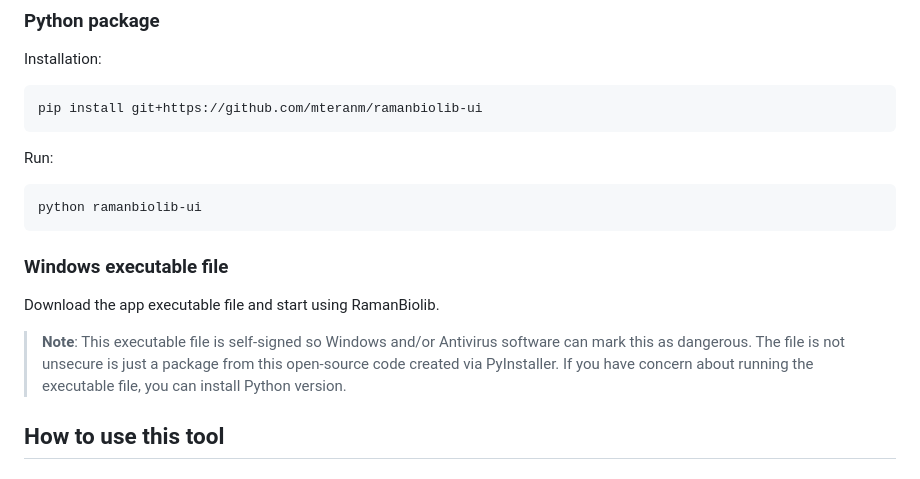
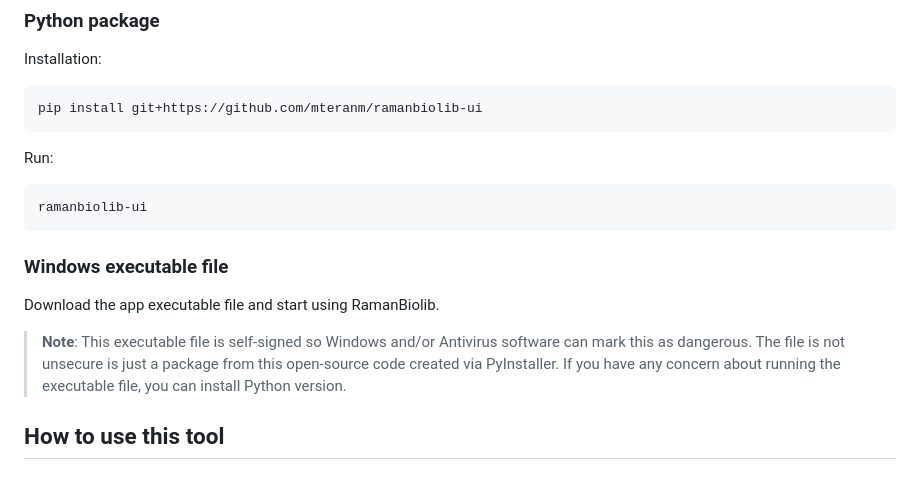
Before and after one commit to mteranm/ramanbiolib-ui, a Markdown page: README.md, the part around the change. GitHub-like rendering.

````diff
--- a/README.md
+++ b/README.md
@@ -20,14 +20,14 @@ pip install git+https://github.com/mteranm/ramanbiolib-ui
 Run:
 
 ```
-python ramanbiolib-ui
+ramanbiolib-ui
 ```
 
 ### Windows executable file
 
 Download the app executable file and start using RamanBiolib.
 
-> **Note**: This executable file is self-signed so Windows and/or Antivirus software can mark this as dangerous. The file is not unsecure is just a package from this open-source code created via PyInstaller. If you have concern about running the executable file, you can install Python version.
+> **Note**: This executable file is self-signed so Windows and/or Antivirus software can mark this as dangerous. The file is not unsecure is just a package from this open-source code created via PyInstaller. If you have any concern about running the executable file, you can install Python version.
 
 ## How to use this tool
 
````
